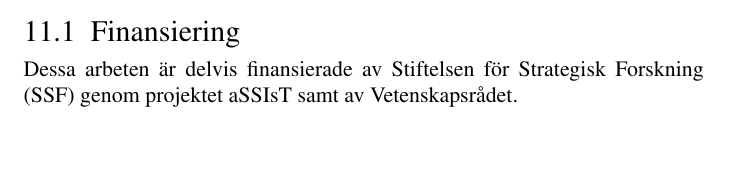
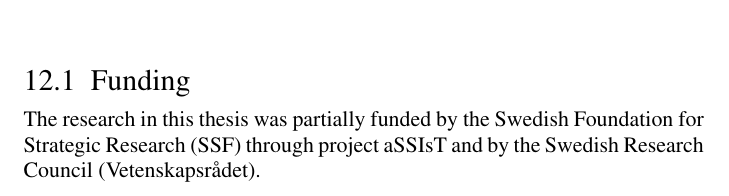
Before and after one commit to bathooman/phd-thesis, a LaTeX thesis (main.tex, which reads chapters/acknowledgement.tex, chapters/sammanfattning.tex): part of page 71 of 79 before the commit and part of page 73 of 79 after it, cut at the place of the change, the shorter picture padded with empty space. Compiled offline with pdfLaTeX.

Commit message:
Update Acknowledgment

```diff
--- a/chapters/acknowledgement.tex
+++ b/chapters/acknowledgement.tex
@@ -38,3 +38,7 @@
 
 Thank you for taking the time to read these paragraphs.
 If you were part of my PhD journey and were not mentioned, I apologize for any unintended omission.
+
+\section{Funding}
+
+The research in this thesis was partially funded by the Swedish Foundation for Strategic Research (SSF) through project \href{https://assist-project.github.io/}{aSSIsT} and by the Swedish Research Council (Vetenskapsr{\aa}det).
--- a/chapters/sammanfattning.tex
+++ b/chapters/sammanfattning.tex
@@ -29,7 +29,4 @@
 Vidare har arbetet reulterat i en allmänt tillgänglig infrastruktur med återanvändbara testomgivningar och monitorer för de testade protokollen, som kan användas för att reproducera våra resultat och bygga vidare på dem.
 Resultaten visar att kravdriven, monitorbaserad och differentiell symbolisk exekvering kan avslöja semantiska avvikelser från protokollspecifikationer som är svåra att upptäcka med konventionella testmetoder, och att teknikerna är praktiskt tillämpbara även på produktionsmogen programvara.
 
-\section{Finansiering}
-Dessa arbeten är delvis finansierade av Stiftelsen för Strategisk Forskning (SSF) genom projektet \href{https://assist-project.github.io/}{aSSIsT} samt av Vetenskapsrådet.
-
 \selectlanguage{english}
```
Also changed, not shown: chapters/acknowledgement.tex (2 more changed lines).
